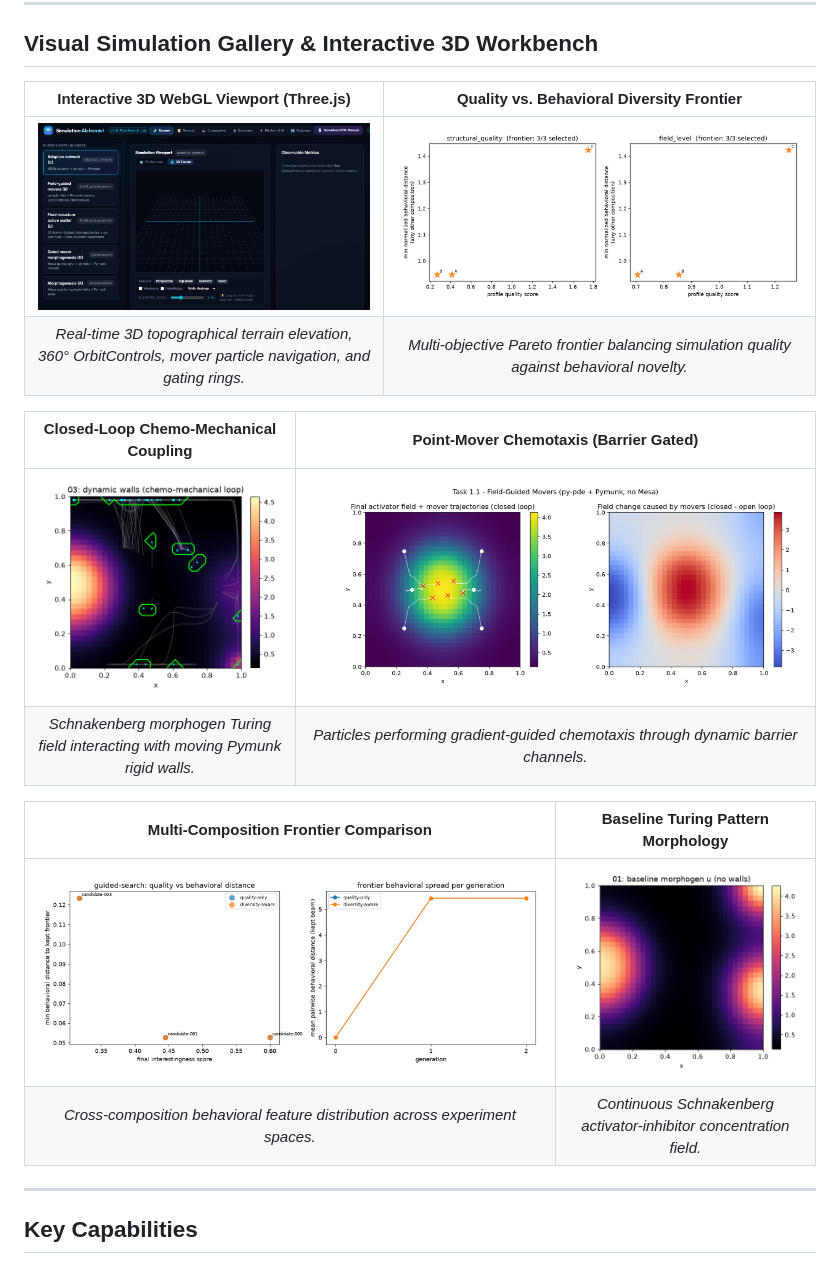
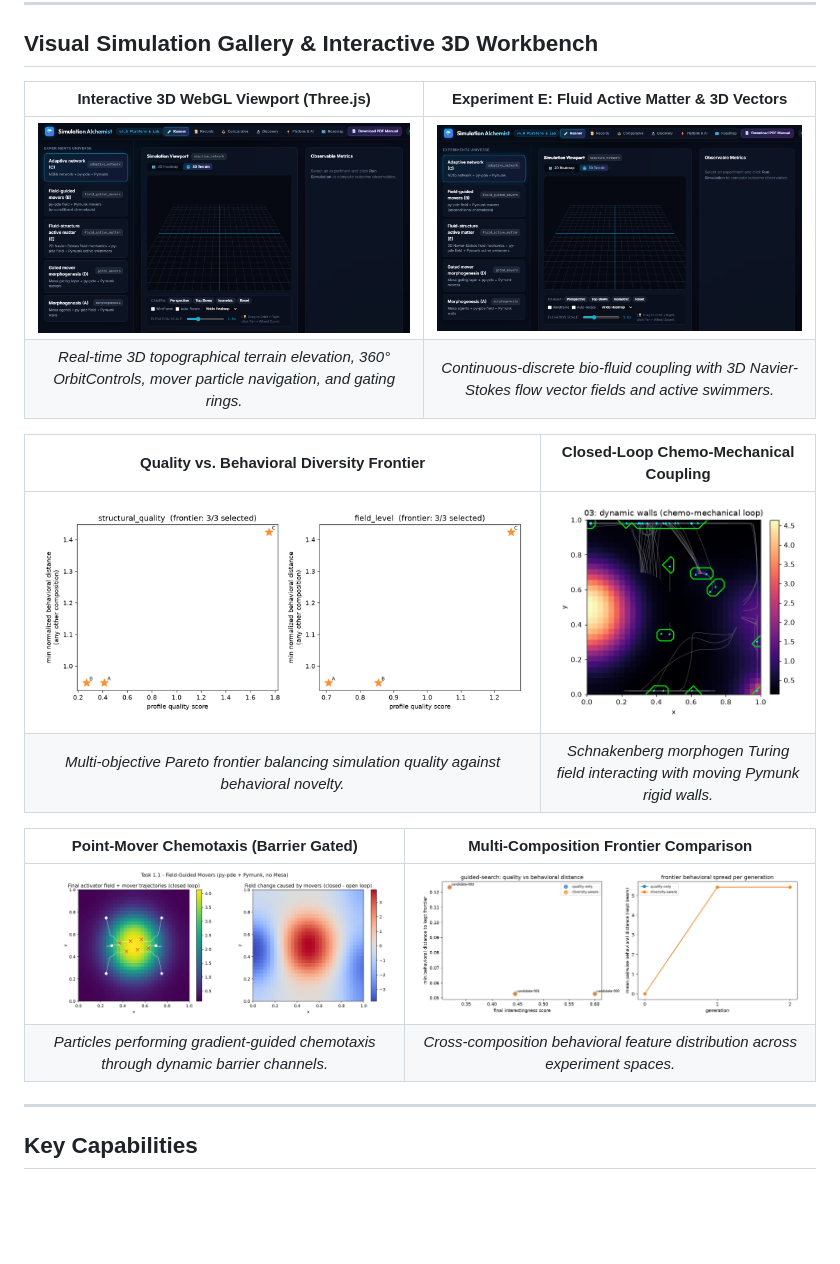
Before and after one commit to SakshamJ01/Simulation-Alchemist, a Markdown page: README.md, the part around the change. Rendered like a GitHub page; blank space fills up the shorter version.

Commit message:
Update README visual gallery with Experiment E 3D viewport

```diff
--- a/README.md
+++ b/README.md
@@ -8,20 +8,20 @@ The platform bridges continuous reaction-diffusion PDEs, rigid-body mechanics, a
 
 ## Visual Simulation Gallery & Interactive 3D Workbench
 
-| Interactive 3D WebGL Viewport (Three.js) | Quality vs. Behavioral Diversity Frontier |
+| Interactive 3D WebGL Viewport (Three.js) | Experiment E: Fluid Active Matter & 3D Vectors |
 | :---: | :---: |
-| ![3D Viewport](figures/workbench_3d_viewport.png) | ![Discovery Frontier](figures/discovery_quality_diversity.png) |
-| *Real-time 3D topographical terrain elevation, 360° OrbitControls, mover particle navigation, and gating rings.* | *Multi-objective Pareto frontier balancing simulation quality against behavioral novelty.* |
+| ![3D Viewport](figures/workbench_3d_viewport.png) | ![Fluid Active Matter 3D](figures/fluid_active_matter_3d_e2e.png) |
+| *Real-time 3D topographical terrain elevation, 360° OrbitControls, mover particle navigation, and gating rings.* | *Continuous-discrete bio-fluid coupling with 3D Navier-Stokes flow vector fields and active swimmers.* |
 
-| Closed-Loop Chemo-Mechanical Coupling | Point-Mover Chemotaxis (Barrier Gated) |
+| Quality vs. Behavioral Diversity Frontier | Closed-Loop Chemo-Mechanical Coupling |
 | :---: | :---: |
-| ![Dynamic Wall Coupling](figures/03_dynamic_wall_coupling.png) | ![Field-Guided Movers](figures/06_field_guided_movers_closed.png) |
-| *Schnakenberg morphogen Turing field interacting with moving Pymunk rigid walls.* | *Particles performing gradient-guided chemotaxis through dynamic barrier channels.* |
+| ![Discovery Frontier](figures/discovery_quality_diversity.png) | ![Dynamic Wall Coupling](figures/03_dynamic_wall_coupling.png) |
+| *Multi-objective Pareto frontier balancing simulation quality against behavioral novelty.* | *Schnakenberg morphogen Turing field interacting with moving Pymunk rigid walls.* |
 
-| Multi-Composition Frontier Comparison | Baseline Turing Pattern Morphology |
+| Point-Mover Chemotaxis (Barrier Gated) | Multi-Composition Frontier Comparison |
 | :---: | :---: |
-| ![Frontier Compare](figures/frontier_diversity_compare.png) | ![Turing Baseline](figures/01_baseline_turing.png) |
-| *Cross-composition behavioral feature distribution across experiment spaces.* | *Continuous Schnakenberg activator-inhibitor concentration field.* |
+| ![Field-Guided Movers](figures/06_field_guided_movers_closed.png) | ![Frontier Compare](figures/frontier_diversity_compare.png) |
+| *Particles performing gradient-guided chemotaxis through dynamic barrier channels.* | *Cross-composition behavioral feature distribution across experiment spaces.* |
 
 ---
 
```
